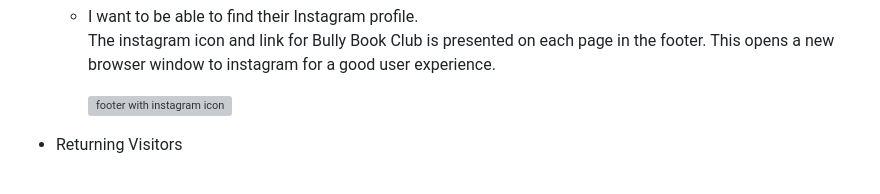
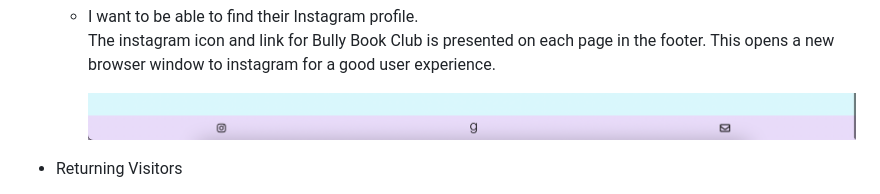
Before and after one commit to kera-cudmore/Bully-Book-Club, a Markdown page: README.md, the part around the change printed below. Rendered like a GitHub page; pictures changed too: docs/testing/userstories/userstories10.png (added); grey boxes are pictures that could not be loaded.

Commit message:
added userstories10 to the instagram user story section showing the footer. Moved userstories4.png link into navigation user stories section

```diff
--- a/README.md
+++ b/README.md
@@ -323,7 +324,7 @@ The W3C validator was used to validate the HTML on all pages of the website. It
   * I want to be able to find their Instagram profile.
     The instagram icon and link for Bully Book Club is presented on each page in the footer. This opens a new browser window to instagram for a good user experience.
 
-    ![footer with instagram icon](docs/testing/userstories/userstories4.png)
+    ![footer with instagram icon](docs/testing/userstories/userstories10.png)
 
 * Returning Visitors
   * I want to find up to date information on what the book club is reading.
```
Also changed, not shown: other parts of README.md (+2 -1 lines).
